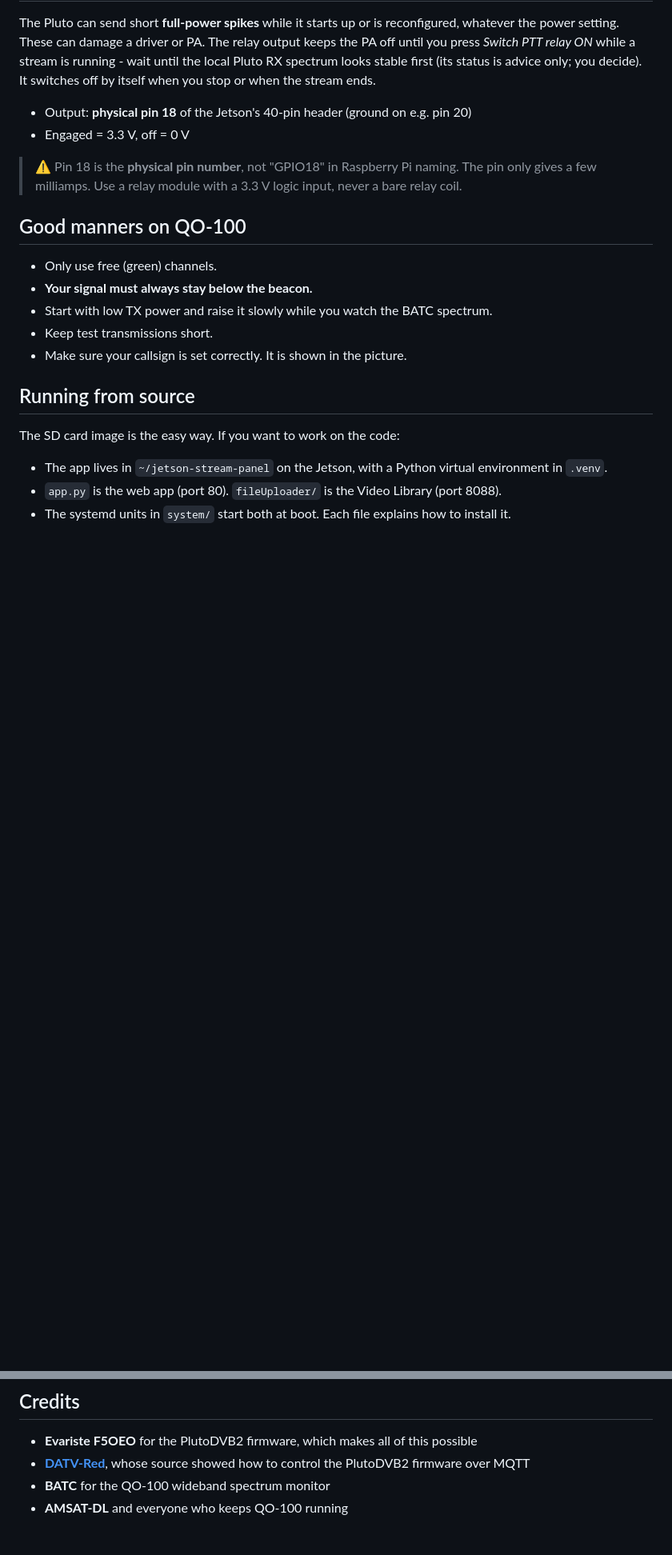
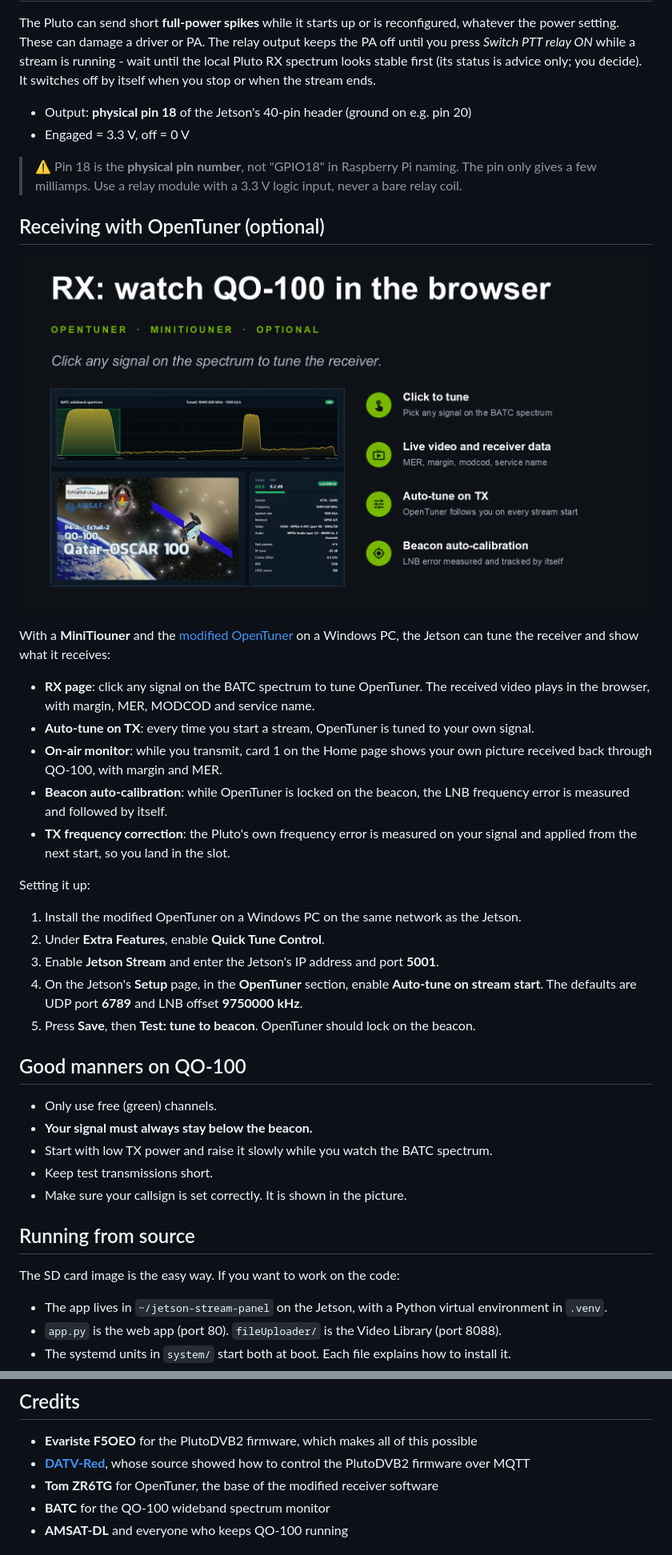
Before and after one commit to HB9IIU/HB9IIU-Jetson-DATV-transmitter, a Markdown page: README.md, 2 parts joined by grey strips. Shown at 80% size. GitHub-like rendering; pictures changed too: docs/slide7_rx_opentuner.png (added); blank space fills up the shorter version.

Commit message:
README: OpenTuner receive, On-air monitor and frequency correction
Co-Authored-By: Claude Opus 5.5 <noreply@anthropic.com>

```diff
--- a/README.md
+++ b/README.md
@@ -110,6 +117,35 @@ itself when you stop or when the stream ends.
 > naming. The pin only gives a few milliamps. Use a relay module with a
 > 3.3 V logic input, never a bare relay coil.
 
+## Receiving with OpenTuner (optional)
+
+![RX: watch QO-100 in the browser](docs/slide7_rx_opentuner.png)
+
+With a **MiniTiouner** and the
+[modified OpenTuner](https://github.com/HB9IIU/HB9IIU-Jetson-DATV-OpenTuner)
+on a Windows PC, the Jetson can tune the receiver and show what it receives:
+
+- **RX page**: click any signal on the BATC spectrum to tune OpenTuner. The
+  received video plays in the browser, with margin, MER, MODCOD and service name.
+- **Auto-tune on TX**: every time you start a stream, OpenTuner is tuned to
+  your own signal.
+- **On-air monitor**: while you transmit, card 1 on the Home page shows your
+  own picture received back through QO-100, with margin and MER.
+- **Beacon auto-calibration**: while OpenTuner is locked on the beacon, the
+  LNB frequency error is measured and followed by itself.
+- **TX frequency correction**: the Pluto's own frequency error is measured on
+  your signal and applied from the next start, so you land in the slot.
+
+Setting it up:
+
+1. Install the modified OpenTuner on a Windows PC on the same network as the Jetson.
+2. Under **Extra Features**, enable **Quick Tune Control**.
+3. Enable **Jetson Stream** and enter the Jetson's IP address and port **5001**.
+4. On the Jetson's **Setup** page, in the **OpenTuner** section, enable
+   **Auto-tune on stream start**. The defaults are UDP port **6789** and LNB
+   offset **9750000 kHz**.
+5. Press **Save**, then **Test: tune to beacon**. OpenTuner should lock on the beacon.
+
 ## Good manners on QO-100
 
 - Only use free (green) channels.
@@ -151,6 +188,7 @@ The SD card image is the easy way. If you want to work on the code:
 - **Evariste F5OEO** for the PlutoDVB2 firmware, which makes all of this possible
 - **[DATV-Red](https://github.com/Psynosaur/DATV-Red)**, whose source showed
   how to control the PlutoDVB2 firmware over MQTT
+- **Tom ZR6TG** for OpenTuner, the base of the modified receiver software
 - **BATC** for the QO-100 wideband spectrum monitor
 - **AMSAT-DL** and everyone who keeps QO-100 running
 
```
Also changed, not shown: other parts of README.md (+9 -1 lines).
